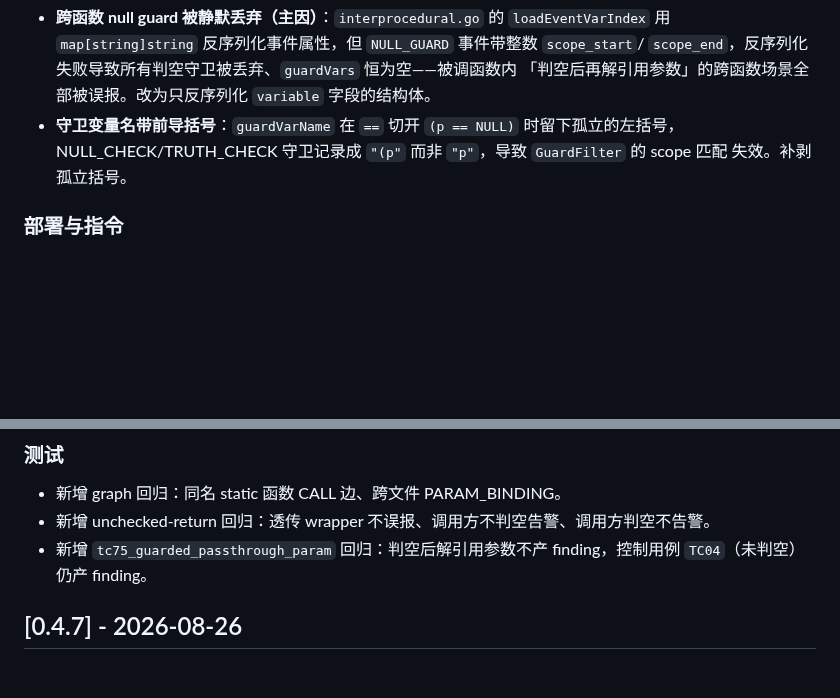
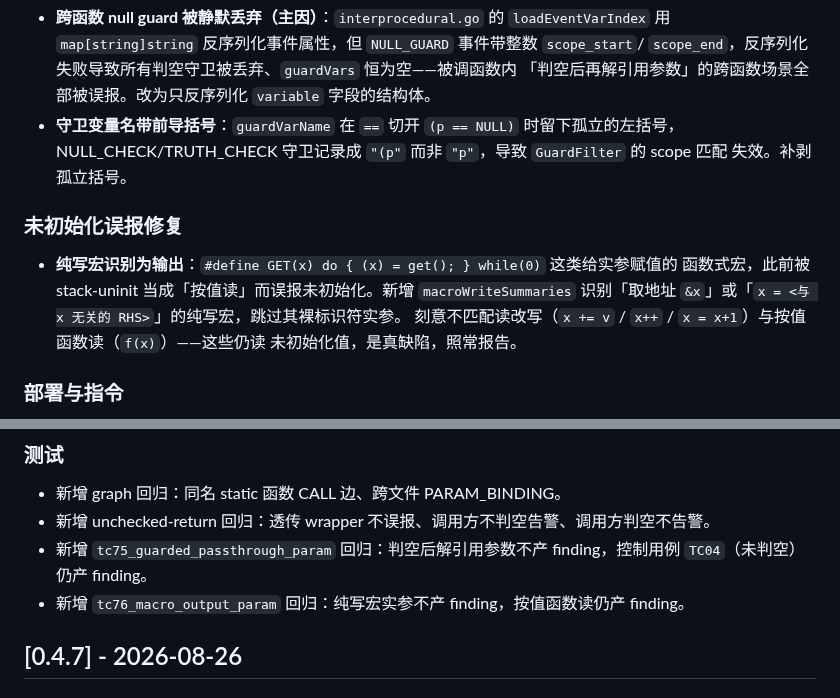
Before and after one commit to DannyAn/secguard-clang, a Markdown page: CHANGELOG.md, 2 parts joined by grey strips. Rendered like a GitHub page; blank space fills up the shorter version.

Commit message:
docs(changelog): record uninit pure-write-macro fix in 0.4.8

```diff
--- a/CHANGELOG.md
+++ b/CHANGELOG.md
@@ -60,6 +60,14 @@
   NULL_CHECK/TRUTH_CHECK 守卫记录成 `"(p"` 而非 `"p"`，导致 `GuardFilter` 的 scope 匹配
   失效。补剥孤立括号。
 
+### 未初始化误报修复
+
+- **纯写宏识别为输出**：`#define GET(x) do { (x) = get(); } while(0)` 这类给实参赋值的
+  函数式宏，此前被 stack-uninit 当成「按值读」而误报未初始化。新增 `macroWriteSummaries`
+  识别「取地址 `&x`」或「`x = <与 x 无关的 RHS>`」的纯写宏，跳过其裸标识符实参。
+  刻意不匹配读改写（`x += v` / `x++` / `x = x+1`）与按值函数读（`f(x)`）——这些仍读
+  未初始化值，是真缺陷，照常报告。
+
 ### 部署与指令
 
 - **security-auditor A5 指令补全**：`agent-body.md` / `command-instructions.md` 补上
@@ -74,6 +82,7 @@
 - 新增 unchecked-return 回归：透传 wrapper 不误报、调用方不判空告警、调用方判空不告警。
 - 新增 `tc75_guarded_passthrough_param` 回归：判空后解引用参数不产 finding，控制用例
   `TC04`（未判空）仍产 finding。
+- 新增 `tc76_macro_output_param` 回归：纯写宏实参不产 finding，按值函数读仍产 finding。
 
 ## [0.4.7] - 2026-08-26
 
```
